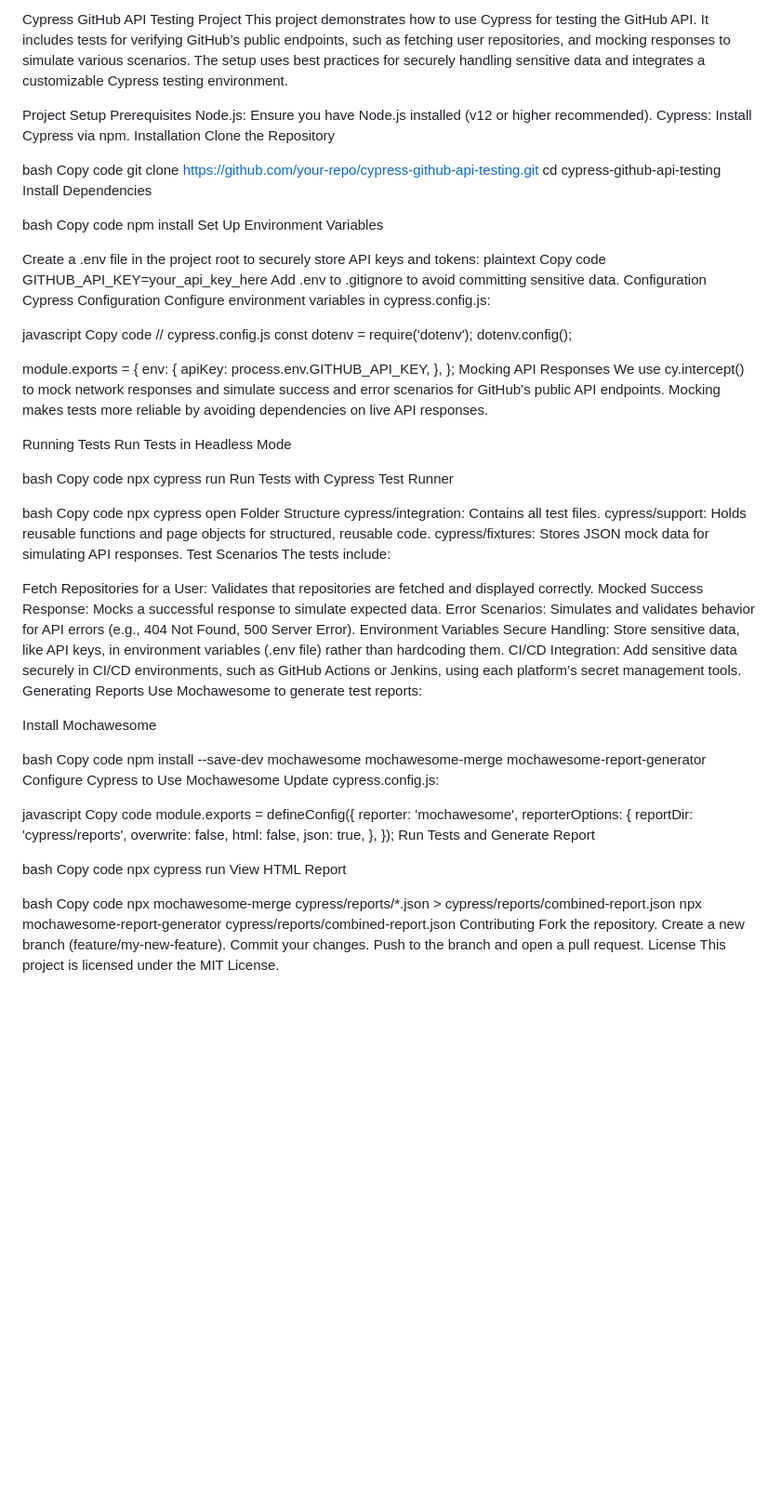
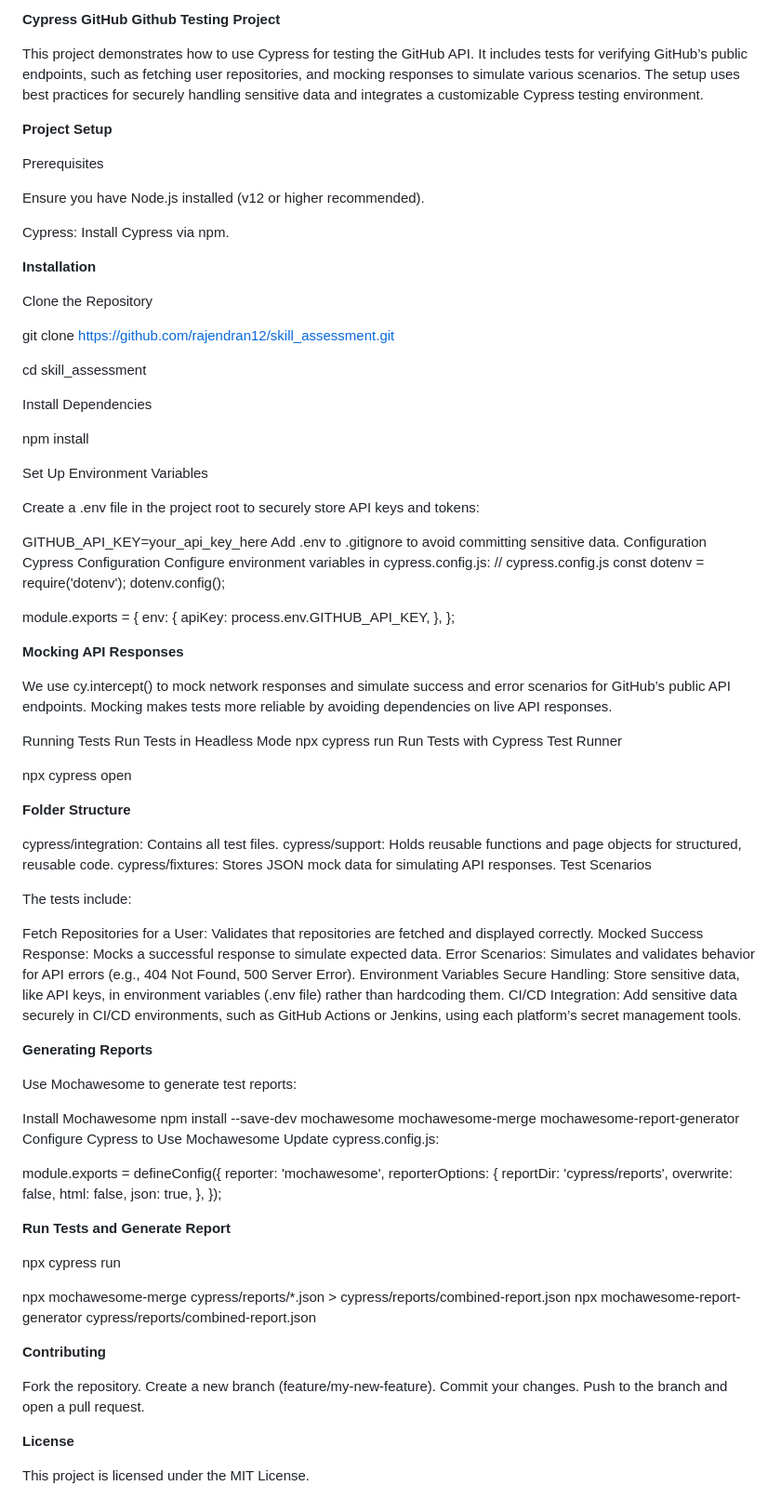
Before and after one commit to rajendran12/degreed, a Markdown page: README.md, the part around the change. Shown at 93% size. Drawn GitHub-style; blank space fills up the shorter version.

```diff
--- a/README.md
+++ b/README.md
@@ -1,35 +1,37 @@
-Cypress GitHub API Testing Project
+**Cypress GitHub Github Testing Project**
+
 This project demonstrates how to use Cypress for testing the GitHub API. It includes tests for verifying GitHub’s public endpoints, such as fetching user repositories, and mocking responses to simulate various scenarios. The setup uses best practices for securely handling sensitive data and integrates a customizable Cypress testing environment.
 
-Project Setup
+**Project Setup**
+
 Prerequisites
-Node.js: Ensure you have Node.js installed (v12 or higher recommended).
+
+Ensure you have Node.js installed (v12 or higher recommended).
+
 Cypress: Install Cypress via npm.
-Installation
+
+**Installation**
+
 Clone the Repository
 
-bash
-Copy code
-git clone https://github.com/your-repo/cypress-github-api-testing.git
-cd cypress-github-api-testing
+git clone https://github.com/rajendran12/skill_assessment.git
+
+cd skill_assessment
+
 Install Dependencies
 
-bash
-Copy code
 npm install
+
 Set Up Environment Variables
 
+
 Create a .env file in the project root to securely store API keys and tokens:
-plaintext
-Copy code
+
 GITHUB_API_KEY=your_api_key_here
 Add .env to .gitignore to avoid committing sensitive data.
 Configuration
 Cypress Configuration
 Configure environment variables in cypress.config.js:
-
-javascript
-Copy code
 // cypress.config.js
 const dotenv = require('dotenv');
 dotenv.config();
@@ -39,25 +41,25 @@ module.exports = {
     apiKey: process.env.GITHUB_API_KEY,
   },
 };
-Mocking API Responses
+
+**Mocking API Responses**
+
 We use cy.intercept() to mock network responses and simulate success and error scenarios for GitHub’s public API endpoints. Mocking makes tests more reliable by avoiding dependencies on live API responses.
 
 Running Tests
 Run Tests in Headless Mode
-
-bash
-Copy code
 npx cypress run
 Run Tests with Cypress Test Runner
 
-bash
-Copy code
 npx cypress open
-Folder Structure
+
+**Folder Structure**
+
 cypress/integration: Contains all test files.
 cypress/support: Holds reusable functions and page objects for structured, reusable code.
 cypress/fixtures: Stores JSON mock data for simulating API responses.
 Test Scenarios
+
 The tests include:
 
 Fetch Repositories for a User: Validates that repositories are fetched and displayed correctly.
@@ -66,18 +68,15 @@ Error Scenarios: Simulates and validates behavior for API errors (e.g., 404 Not
 Environment Variables
 Secure Handling: Store sensitive data, like API keys, in environment variables (.env file) rather than hardcoding them.
 CI/CD Integration: Add sensitive data securely in CI/CD environments, such as GitHub Actions or Jenkins, using each platform’s secret management tools.
-Generating Reports
+
+**Generating Reports**
+
 Use Mochawesome to generate test reports:
 
 Install Mochawesome
-
-bash
-Copy code
 npm install --save-dev mochawesome mochawesome-merge mochawesome-report-generator
 Configure Cypress to Use Mochawesome Update cypress.config.js:
 
-javascript
-Copy code
 module.exports = defineConfig({
   reporter: 'mochawesome',
   reporterOptions: {
@@ -87,21 +86,21 @@ module.exports = defineConfig({
     json: true,
   },
 });
-Run Tests and Generate Report
 
-bash
-Copy code
+**Run Tests and Generate Report**
+
 npx cypress run
-View HTML Report
 
-bash
-Copy code
 npx mochawesome-merge cypress/reports/*.json > cypress/reports/combined-report.json
 npx mochawesome-report-generator cypress/reports/combined-report.json
-Contributing
+
+**Contributing**
+
 Fork the repository.
 Create a new branch (feature/my-new-feature).
 Commit your changes.
 Push to the branch and open a pull request.
-License
+
+**License**
+
 This project is licensed under the MIT License.
```
